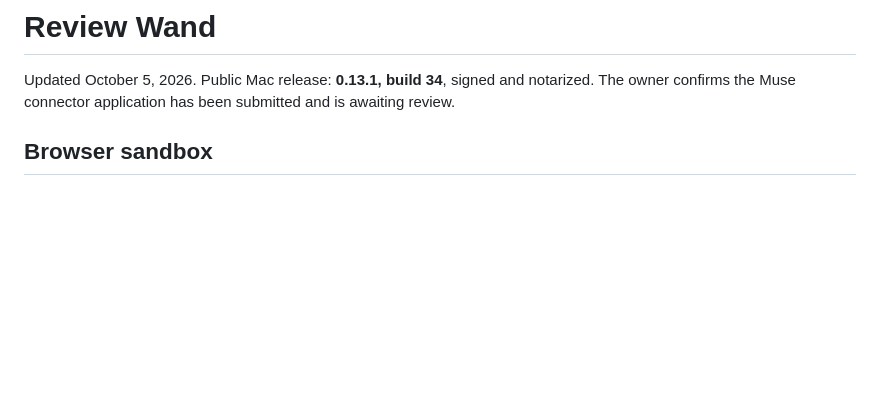
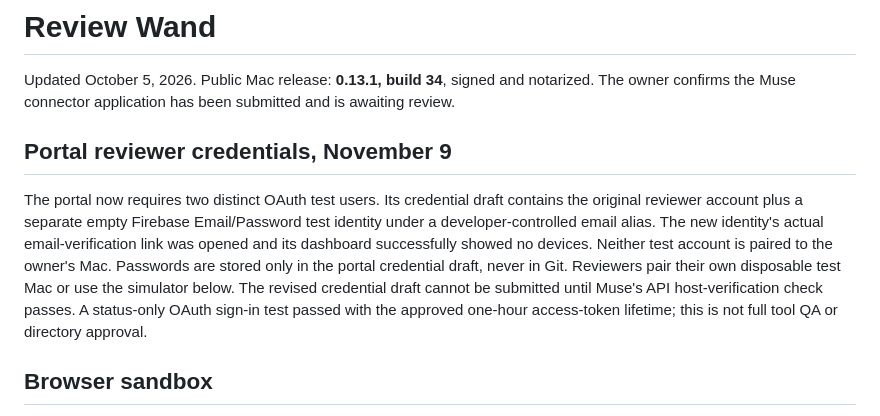
Before and after one commit to Thabhelo/wand, a Markdown page: submission/REVIEWER-ACCESS.md, the part around the change. Rendered like a GitHub page; blank space fills up the shorter version.

Commit message:
Record verified second reviewer account and portal host-verification submission blocker

```diff
--- a/submission/REVIEWER-ACCESS.md
+++ b/submission/REVIEWER-ACCESS.md
@@ -1,6 +1,10 @@
 # Review Wand
 
 Updated October 5, 2026. Public Mac release: **0.13.1, build 34**, signed and notarized. The owner confirms the Muse connector application has been submitted and is awaiting review.
+
+## Portal reviewer credentials, November 9
+
+The portal now requires two distinct OAuth test users. Its credential draft contains the original reviewer account plus a separate empty Firebase Email/Password test identity under a developer-controlled email alias. The new identity's actual email-verification link was opened and its dashboard successfully showed no devices. Neither test account is paired to the owner's Mac. Passwords are stored only in the portal credential draft, never in Git. Reviewers pair their own disposable test Mac or use the simulator below. The revised credential draft cannot be submitted until Muse's API host-verification check passes. A status-only OAuth sign-in test passed with the approved one-hour access-token lifetime; this is not full tool QA or directory approval.
 
 ## Browser sandbox
 
```
